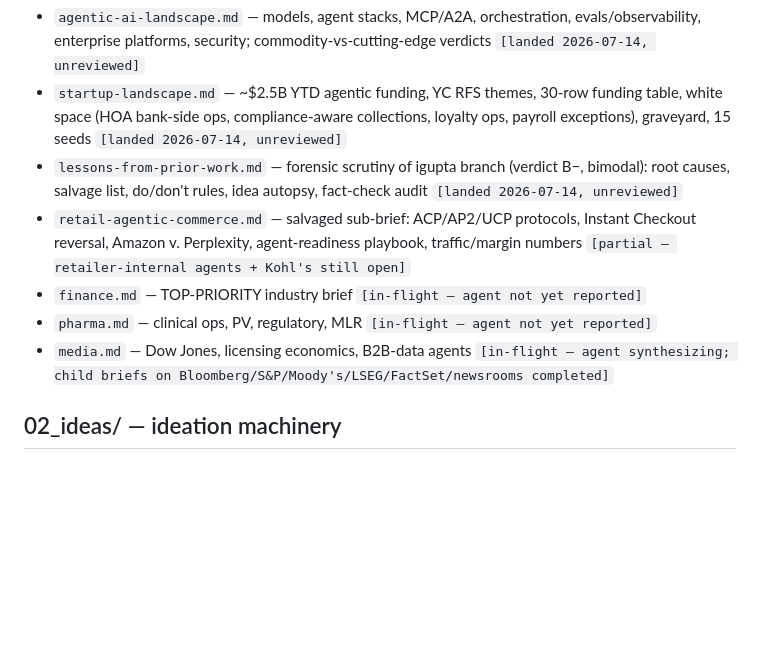
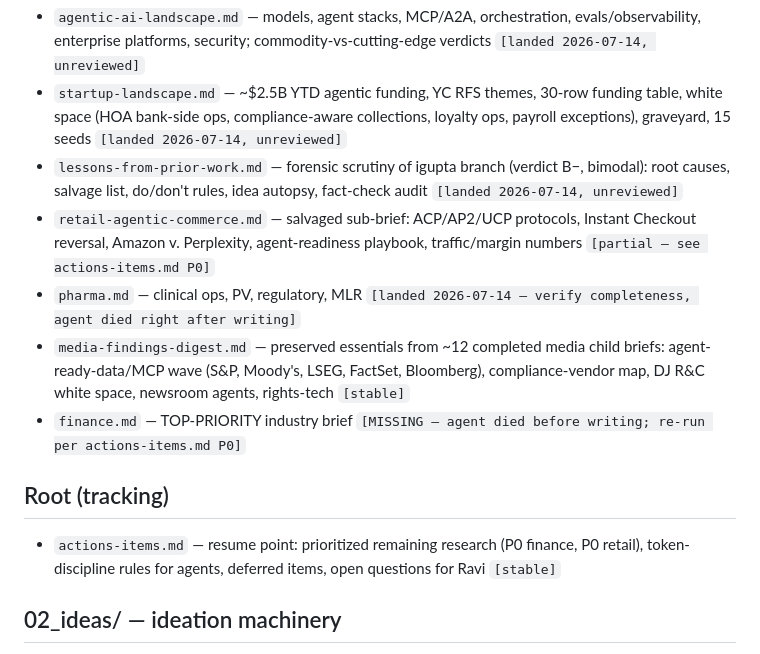
Before and after one commit to ravijp/Genesis_2026, a Markdown page: INDEX.md, the part around the change. Drawn GitHub-style; blank space fills up the shorter version.

```diff
--- a/INDEX.md
+++ b/INDEX.md
@@ -28,10 +28,13 @@
 - `agentic-ai-landscape.md` — models, agent stacks, MCP/A2A, orchestration, evals/observability, enterprise platforms, security; commodity-vs-cutting-edge verdicts `[landed 2026-07-14, unreviewed]`
 - `startup-landscape.md` — ~$2.5B YTD agentic funding, YC RFS themes, 30-row funding table, white space (HOA bank-side ops, compliance-aware collections, loyalty ops, payroll exceptions), graveyard, 15 seeds `[landed 2026-07-14, unreviewed]`
 - `lessons-from-prior-work.md` — forensic scrutiny of igupta branch (verdict B−, bimodal): root causes, salvage list, do/don't rules, idea autopsy, fact-check audit `[landed 2026-07-14, unreviewed]`
-- `retail-agentic-commerce.md` — salvaged sub-brief: ACP/AP2/UCP protocols, Instant Checkout reversal, Amazon v. Perplexity, agent-readiness playbook, traffic/margin numbers `[partial — retailer-internal agents + Kohl's still open]`
-- `finance.md` — TOP-PRIORITY industry brief `[in-flight — agent not yet reported]`
-- `pharma.md` — clinical ops, PV, regulatory, MLR `[in-flight — agent not yet reported]`
-- `media.md` — Dow Jones, licensing economics, B2B-data agents `[in-flight — agent synthesizing; child briefs on Bloomberg/S&P/Moody's/LSEG/FactSet/newsrooms completed]`
+- `retail-agentic-commerce.md` — salvaged sub-brief: ACP/AP2/UCP protocols, Instant Checkout reversal, Amazon v. Perplexity, agent-readiness playbook, traffic/margin numbers `[partial — see actions-items.md P0]`
+- `pharma.md` — clinical ops, PV, regulatory, MLR `[landed 2026-07-14 — verify completeness, agent died right after writing]`
+- `media-findings-digest.md` — preserved essentials from ~12 completed media child briefs: agent-ready-data/MCP wave (S&P, Moody's, LSEG, FactSet, Bloomberg), compliance-vendor map, DJ R&C white space, newsroom agents, rights-tech `[stable]`
+- `finance.md` — TOP-PRIORITY industry brief `[MISSING — agent died before writing; re-run per actions-items.md P0]`
+
+## Root (tracking)
+- `actions-items.md` — resume point: prioritized remaining research (P0 finance, P0 retail), token-discipline rules for agents, deferred items, open questions for Ravi `[stable]`
 
 ## 02_ideas/ — ideation machinery
 - `METHOD.md` — evidence → 50+ ideas pipeline: pattern×value-chain matrix, multi-agent divergence, anti-slop gate, sizing model, synthetic-data playbook, anchoring rules `[stable]`
```
Also changed, not shown: 01_research/media-findings-digest.md (added, +46 -0 lines), actions-items.md (added, +51 -0 lines).
